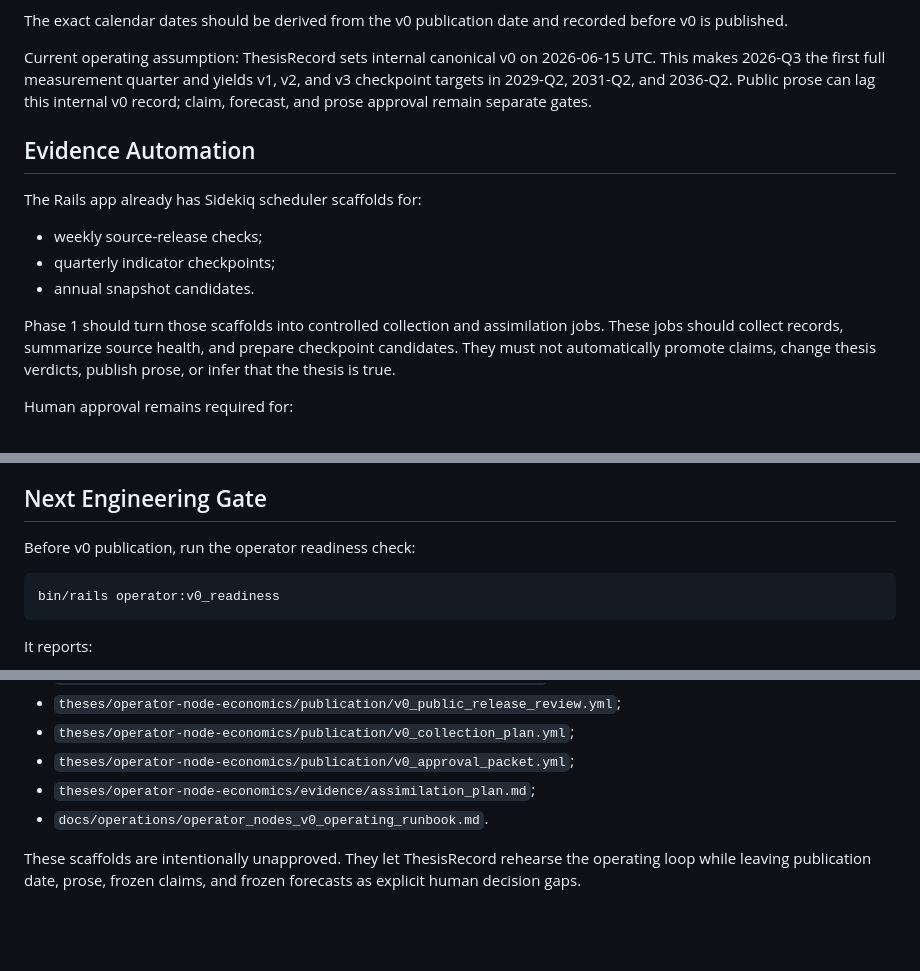
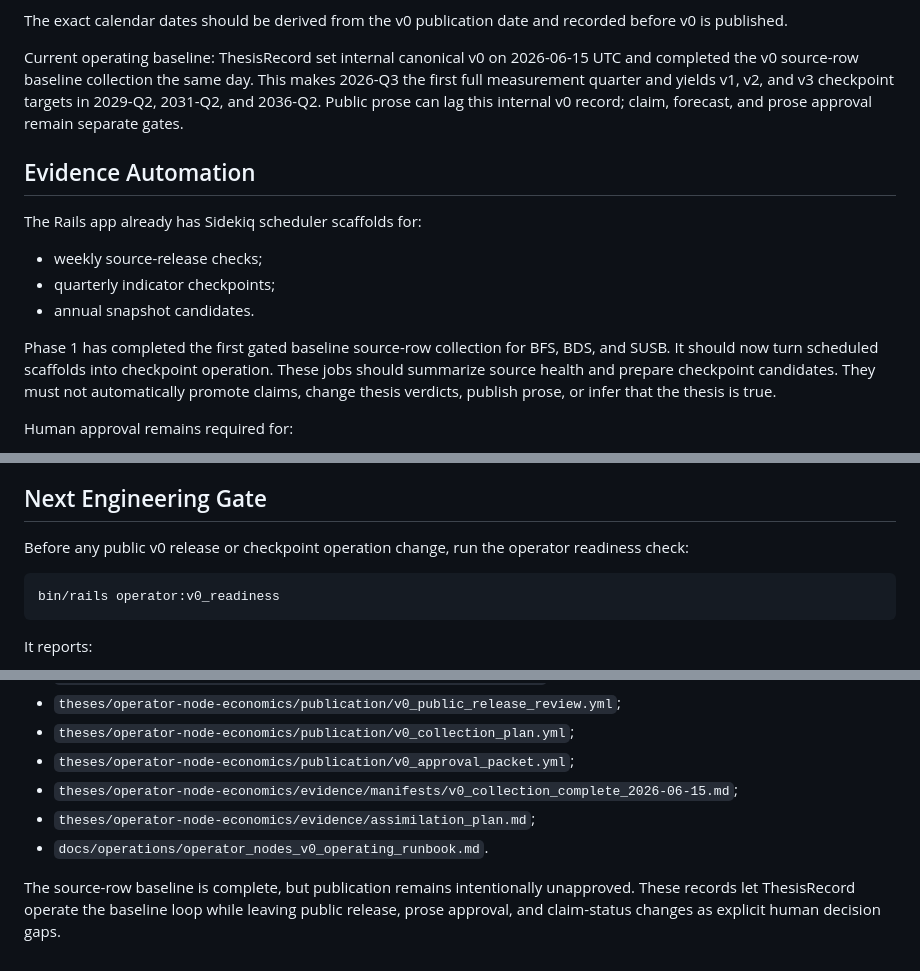
Before and after one commit to Jimmy1768/thesis-record, a Markdown page: docs/architecture/phase_1_operator_nodes_v0.md, 3 parts joined by grey strips. Drawn GitHub-style; blank space fills up the shorter version.

````diff
--- a/docs/architecture/phase_1_operator_nodes_v0.md
+++ b/docs/architecture/phase_1_operator_nodes_v0.md
@@ -55,11 +55,12 @@ quarter:
 The exact calendar dates should be derived from the v0 publication date and
 recorded before v0 is published.
 
-Current operating assumption: ThesisRecord sets internal canonical v0 on
-2026-06-15 UTC. This makes 2026-Q3 the first full measurement quarter and yields
-v1, v2, and v3 checkpoint targets in 2029-Q2, 2031-Q2, and 2036-Q2.
-Public prose can lag this internal v0 record; claim, forecast, and prose
-approval remain separate gates.
+Current operating baseline: ThesisRecord set internal canonical v0 on
+2026-06-15 UTC and completed the v0 source-row baseline collection the same
+day. This makes 2026-Q3 the first full measurement quarter and yields v1, v2,
+and v3 checkpoint targets in 2029-Q2, 2031-Q2, and 2036-Q2. Public prose can
+lag this internal v0 record; claim, forecast, and prose approval remain
+separate gates.
 
 ## Evidence Automation
 
@@ -69,10 +70,11 @@ The Rails app already has Sidekiq scheduler scaffolds for:
 - quarterly indicator checkpoints;
 - annual snapshot candidates.
 
-Phase 1 should turn those scaffolds into controlled collection and assimilation
-jobs. These jobs should collect records, summarize source health, and prepare
-checkpoint candidates. They must not automatically promote claims, change thesis
-verdicts, publish prose, or infer that the thesis is true.
+Phase 1 has completed the first gated baseline source-row collection for BFS,
+BDS, and SUSB. It should now turn scheduled scaffolds into checkpoint operation.
+These jobs should summarize source health and prepare checkpoint candidates.
+They must not automatically promote claims, change thesis verdicts, publish
+prose, or infer that the thesis is true.
 
 Human approval remains required for:
 
@@ -93,7 +95,8 @@ operating Thesis 1.
 
 ## Next Engineering Gate
 
-Before v0 publication, run the operator readiness check:
+Before any public v0 release or checkpoint operation change, run the operator
+readiness check:
 
 ```bash
 bin/rails operator:v0_readiness
@@ -125,9 +128,11 @@ The current pre-v0 scaffolds are:
 - `theses/operator-node-economics/publication/v0_public_release_review.yml`;
 - `theses/operator-node-economics/publication/v0_collection_plan.yml`;
 - `theses/operator-node-economics/publication/v0_approval_packet.yml`;
+- `theses/operator-node-economics/evidence/manifests/v0_collection_complete_2026-06-15.md`;
 - `theses/operator-node-economics/evidence/assimilation_plan.md`;
 - `docs/operations/operator_nodes_v0_operating_runbook.md`.
 
-These scaffolds are intentionally unapproved. They let ThesisRecord rehearse
-the operating loop while leaving publication date, prose, frozen claims, and
-frozen forecasts as explicit human decision gaps.
+The source-row baseline is complete, but publication remains intentionally
+unapproved. These records let ThesisRecord operate the baseline loop while
+leaving public release, prose approval, and claim-status changes as explicit
+human decision gaps.
````
Also changed, not shown: other parts of docs/architecture/phase_1_operator_nodes_v0.md (+2 -2 lines), docs/operations/operator_nodes_v0_operating_runbook.md (+36 -9 lines), 1 other file.
